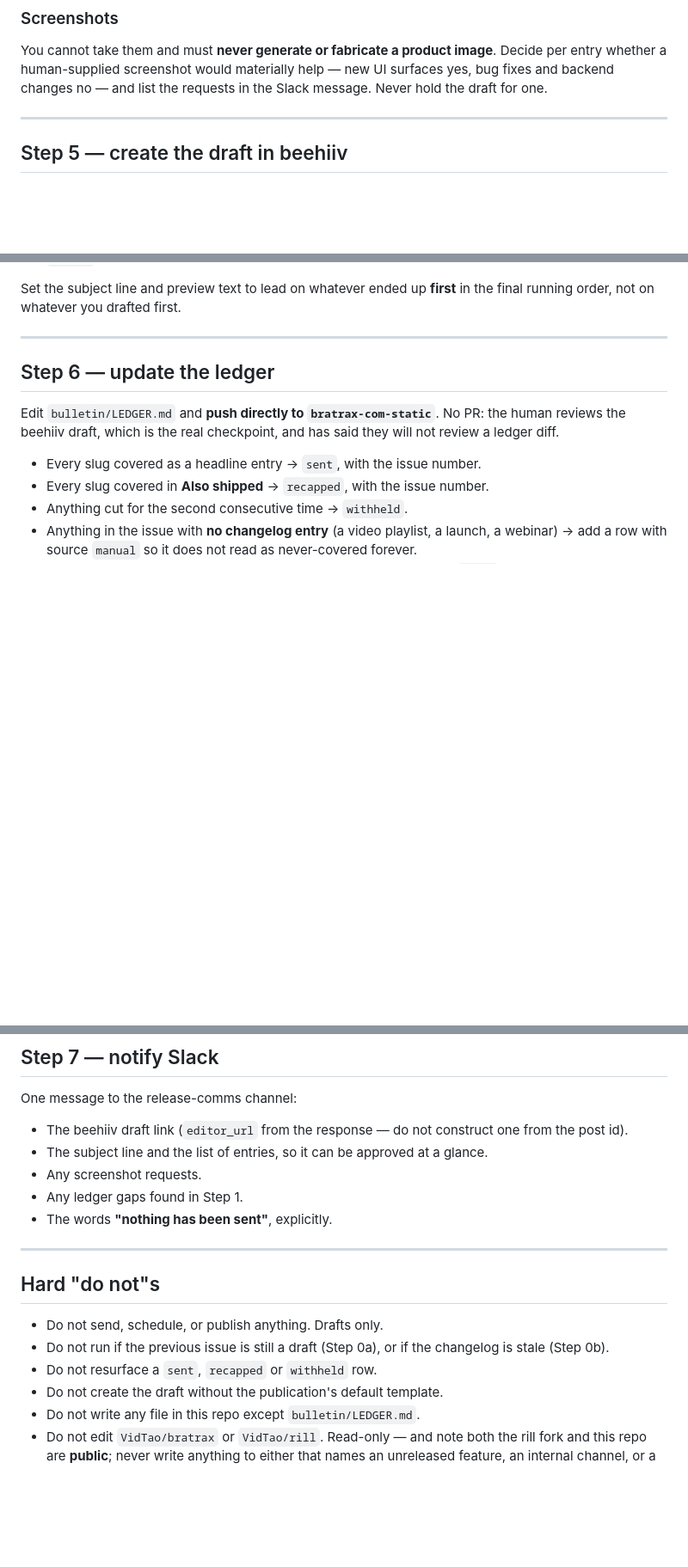
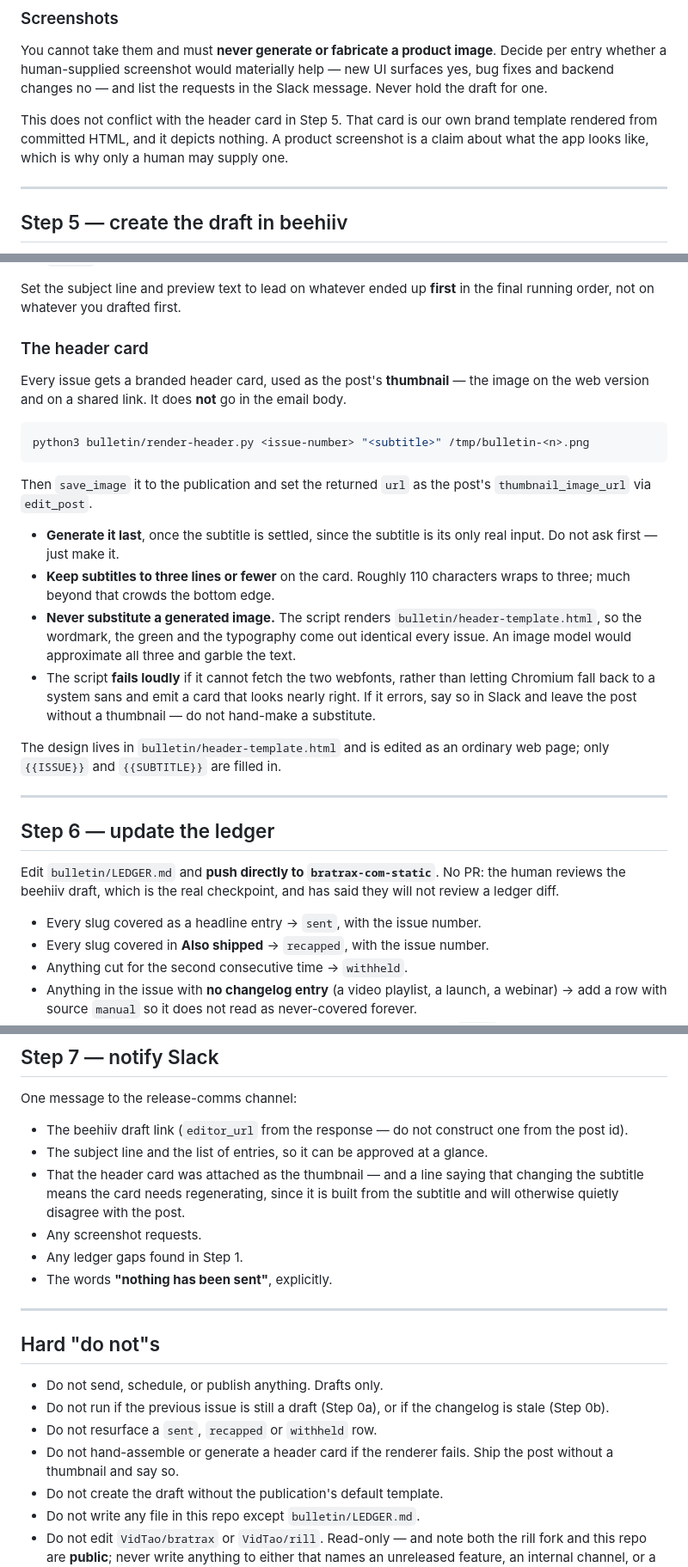
Before and after one commit to yuolel/bratrax-wip, a Markdown page: bulletin/PROMPT.md, 3 parts joined by grey strips. Shown at 86% size. Rendered like a GitHub page; blank space fills up the shorter version.

Commit message:
Bulletin: attach the header card as the thumbnail, mark issue 2 published
- Step 5 gains the header-card instruction: render, upload, set as the post's
  thumbnail. Thumbnail only — the card does not go in the email body.
- Generate it last, once the subtitle has settled, and without asking. The
  subtitle is its only input, so regenerating after an edit is seconds.
- The Slack message now says the card was attached, and that changing the
  subtitle means regenerating it — otherwise the card quietly disagrees with
  the post it heads.
- The screenshots rule is clarified so it does not read as forbidding the
  card. A product screenshot is a claim about what the app looks like, which
  is why only a human supplies one; the card is our own template and depicts
  nothing.
- A renderer failure means no thumbnail plus a note in Slack, never a
  hand-made substitute.

Also corrects the Issues table: #2 published 2026-09-23, not a draft. The
routine reads that row to decide whether it may start a new issue.

Co-Authored-By: Claude Opus 5 <noreply@anthropic.com>
Claude-Session: https://claude.ai/code/session_01AHVxUJNMXCZwN4QWAqwCku

````diff
--- a/bulletin/PROMPT.md
+++ b/bulletin/PROMPT.md
@@ -214,6 +214,11 @@ Decide per entry whether a human-supplied screenshot would materially help —
 new UI surfaces yes, bug fixes and backend changes no — and list the requests
 in the Slack message. Never hold the draft for one.
 
+This does not conflict with the header card in Step 5. That card is our own
+brand template rendered from committed HTML, and it depicts nothing. A product
+screenshot is a claim about what the app looks like, which is why only a human
+may supply one.
+
 ---
 
 ## Step 5 — create the draft in beehiiv
@@ -243,6 +248,35 @@ Notes that will save you a failed call:
 
 Set the subject line and preview text to lead on whatever ended up **first** in
 the final running order, not on whatever you drafted first.
+
+### The header card
+
+Every issue gets a branded header card, used as the post's **thumbnail** — the
+image on the web version and on a shared link. It does **not** go in the email
+body.
+
+```bash
+python3 bulletin/render-header.py <issue-number> "<subtitle>" /tmp/bulletin-<n>.png
+```
+
+Then `save_image` it to the publication and set the returned `url` as the
+post's `thumbnail_image_url` via `edit_post`.
+
+- **Generate it last**, once the subtitle is settled, since the subtitle is its
+  only real input. Do not ask first — just make it.
+- **Keep subtitles to three lines or fewer** on the card. Roughly 110
+  characters wraps to three; much beyond that crowds the bottom edge.
+- **Never substitute a generated image.** The script renders
+  `bulletin/header-template.html`, so the wordmark, the green and the
+  typography come out identical every issue. An image model would approximate
+  all three and garble the text.
+- The script **fails loudly** if it cannot fetch the two webfonts, rather than
+  letting Chromium fall back to a system sans and emit a card that looks nearly
+  right. If it errors, say so in Slack and leave the post without a thumbnail —
+  do not hand-make a substitute.
+
+The design lives in `bulletin/header-template.html` and is edited as an
+ordinary web page; only `{{ISSUE}}` and `{{SUBTITLE}}` are filled in.
 
 ---
 
@@ -277,6 +311,9 @@ One message to the release-comms channel:
 - The beehiiv draft link (`editor_url` from the response — do not construct
   one from the post id).
 - The subject line and the list of entries, so it can be approved at a glance.
+- That the header card was attached as the thumbnail — and a line saying that
+  changing the subtitle means the card needs regenerating, since it is built
+  from the subtitle and will otherwise quietly disagree with the post.
 - Any screenshot requests.
 - Any ledger gaps found in Step 1.
 - The words **"nothing has been sent"**, explicitly.
@@ -289,6 +326,8 @@ One message to the release-comms channel:
 - Do not run if the previous issue is still a draft (Step 0a), or if the
   changelog is stale (Step 0b).
 - Do not resurface a `sent`, `recapped` or `withheld` row.
+- Do not hand-assemble or generate a header card if the renderer fails. Ship
+  the post without a thumbnail and say so.
 - Do not create the draft without the publication's default template.
 - Do not write any file in this repo except `bulletin/LEDGER.md`.
 - Do not edit `VidTao/bratrax` or `VidTao/rill`. Read-only — and note both the
````
Also changed, not shown: bulletin/LEDGER.md (+1 -1 lines).
